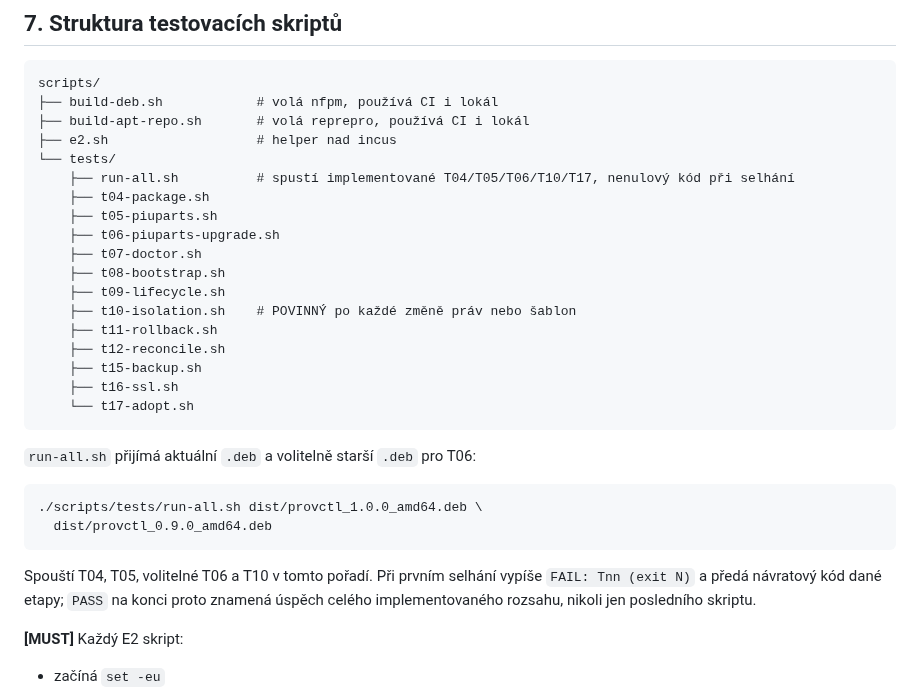
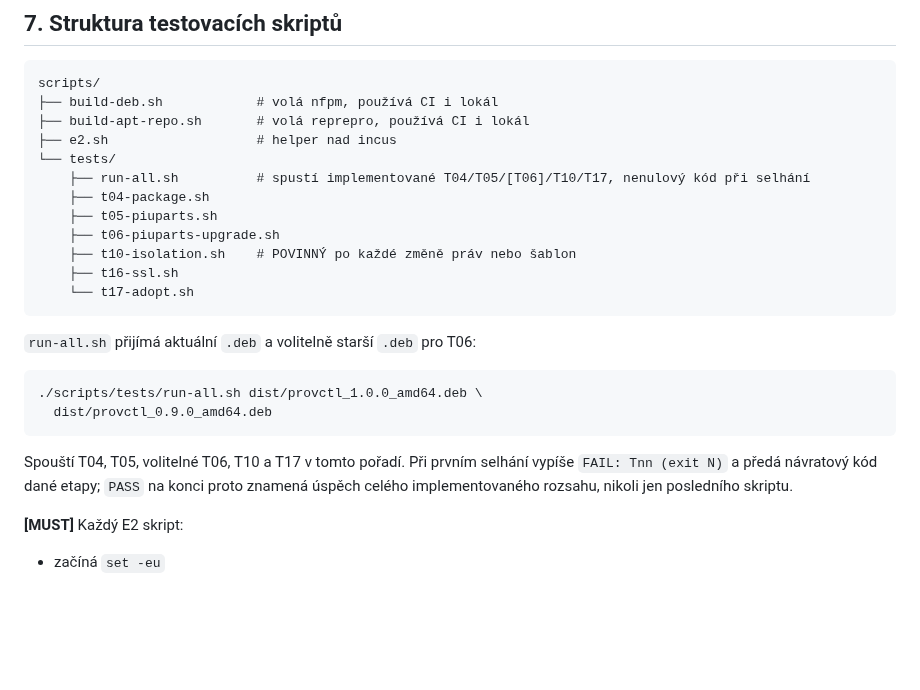
Before and after one commit to jozuekupec/provctl, a Markdown page: docs/testing-cookbook.md, the part around the change. Rendered like a GitHub page; blank space fills up the shorter version.

Commit message:
Synchronize integration test documentation

````diff
--- a/docs/testing-cookbook.md
+++ b/docs/testing-cookbook.md
@@ -854,17 +854,11 @@ scripts/
 ├── build-apt-repo.sh       # volá reprepro, používá CI i lokál
 ├── e2.sh                   # helper nad incus
 └── tests/
-    ├── run-all.sh          # spustí implementované T04/T05/T06/T10/T17, nenulový kód při selhání
+    ├── run-all.sh          # spustí implementované T04/T05/[T06]/T10/T17, nenulový kód při selhání
     ├── t04-package.sh
     ├── t05-piuparts.sh
     ├── t06-piuparts-upgrade.sh
-    ├── t07-doctor.sh
-    ├── t08-bootstrap.sh
-    ├── t09-lifecycle.sh
     ├── t10-isolation.sh    # POVINNÝ po každé změně práv nebo šablon
-    ├── t11-rollback.sh
-    ├── t12-reconcile.sh
-    ├── t15-backup.sh
     ├── t16-ssl.sh
     └── t17-adopt.sh
 ```
@@ -876,7 +870,7 @@ scripts/
   dist/provctl_0.9.0_amd64.deb
 ```
 
-Spouští T04, T05, volitelné T06 a T10 v tomto pořadí. Při prvním selhání
+Spouští T04, T05, volitelné T06, T10 a T17 v tomto pořadí. Při prvním selhání
 vypíše `FAIL: Tnn (exit N)` a předá návratový kód dané etapy; `PASS` na konci
 proto znamená úspěch celého implementovaného rozsahu, nikoli jen posledního
 skriptu.
````
Also changed, not shown: docs/roadmap.md (+4 -2 lines).
